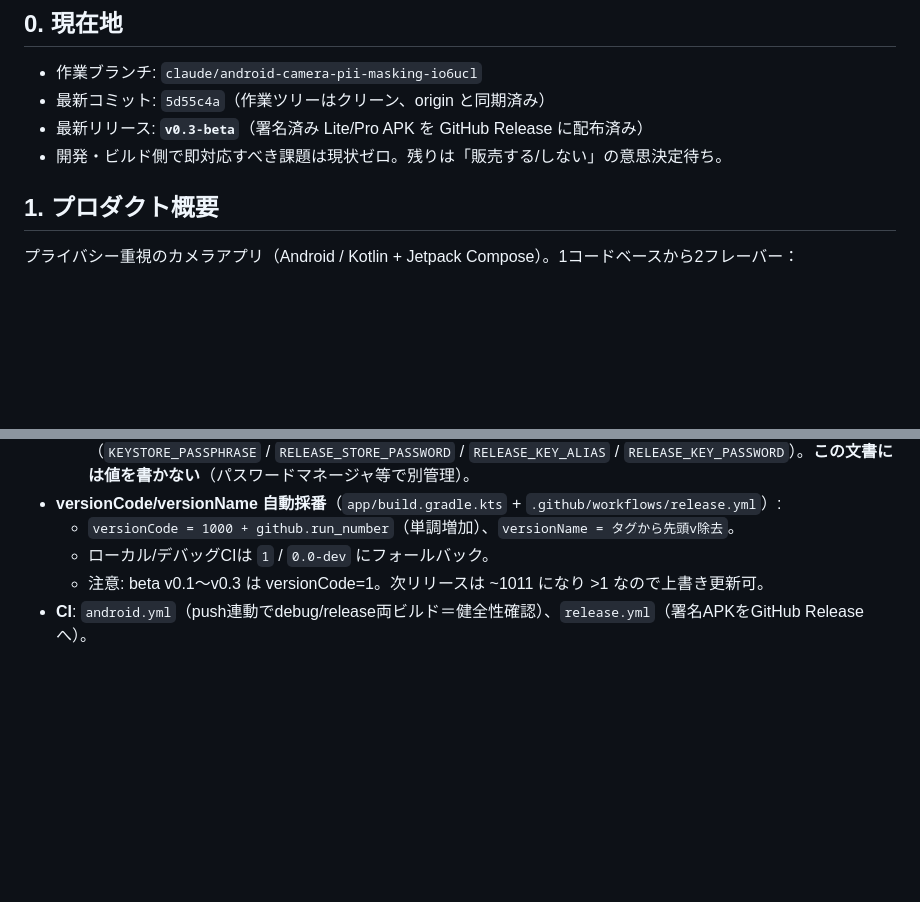
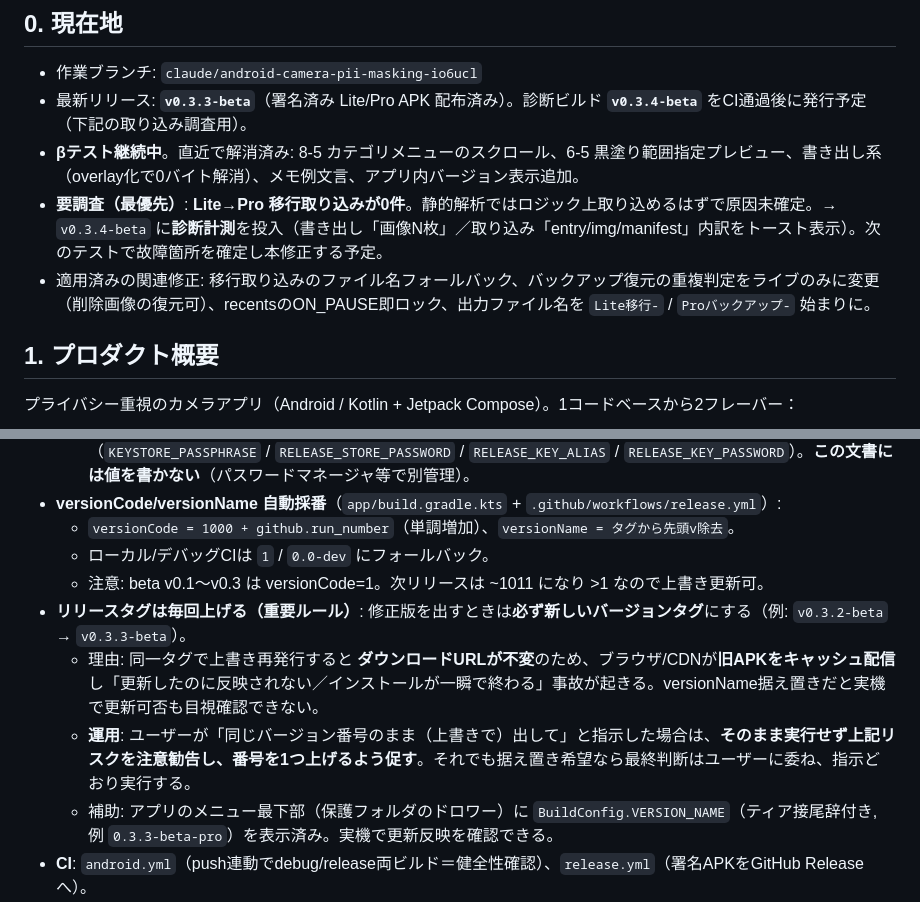
Before and after one commit to asap0000/HOMEPAGE, a Markdown page: android/docs/PROJECT-STATUS.md, 2 parts joined by grey strips. Drawn GitHub-style; blank space fills up the shorter version.

Commit message:
Update PROJECT-STATUS: version-bump rule and current beta state
Add the handoff rule that every release must use a fresh version tag (never
overwrite an existing one) to avoid cached-APK/stale-download issues, and to
warn-and-advise when asked to keep the same number. Refresh the 'current state'
section to reflect the ongoing beta and the open Lite->Pro migration-import
investigation.

Co-Authored-By: Claude Opus 4.8 <noreply@anthropic.com>
Claude-Session: https://claude.ai/code/session_01NVPPXCJNhgwwi4NY8dH6oW

```diff
--- a/android/docs/PROJECT-STATUS.md
+++ b/android/docs/PROJECT-STATUS.md
@@ -7,9 +7,10 @@
 
 ## 0. 現在地
 - 作業ブランチ: `claude/android-camera-pii-masking-io6ucl`
-- 最新コミット: `5d55c4a`（作業ツリーはクリーン、origin と同期済み）
-- 最新リリース: **`v0.3-beta`**（署名済み Lite/Pro APK を GitHub Release に配布済み）
-- 開発・ビルド側で即対応すべき課題は現状ゼロ。残りは「販売する/しない」の意思決定待ち。
+- 最新リリース: **`v0.3.3-beta`**（署名済み Lite/Pro APK 配布済み）。診断ビルド **`v0.3.4-beta`** をCI通過後に発行予定（下記の取り込み調査用）。
+- **βテスト継続中**。直近で解消済み: 8-5 カテゴリメニューのスクロール、6-5 黒塗り範囲指定プレビュー、書き出し系（overlay化で0バイト解消）、メモ例文言、アプリ内バージョン表示追加。
+- **要調査（最優先）**: **Lite→Pro 移行取り込みが0件**。静的解析ではロジック上取り込めるはずで原因未確定。→ `v0.3.4-beta` に**診断計測**を投入（書き出し「画像N枚」／取り込み「entry/img/manifest」内訳をトースト表示）。次のテストで故障箇所を確定し本修正する予定。
+- 適用済みの関連修正: 移行取り込みのファイル名フォールバック、バックアップ復元の重複判定をライブのみに変更（削除画像の復元可）、recentsのON_PAUSE即ロック、出力ファイル名を `Lite移行-` / `Proバックアップ-` 始まりに。
 
 ## 1. プロダクト概要
 プライバシー重視のカメラアプリ（Android / Kotlin + Jetpack Compose）。1コードベースから2フレーバー：
@@ -42,6 +43,10 @@
   - `versionCode = 1000 + github.run_number`（単調増加）、`versionName = タグから先頭v除去`。
   - ローカル/デバッグCIは `1` / `0.0-dev` にフォールバック。
   - 注意: beta v0.1〜v0.3 は versionCode=1。次リリースは ~1011 になり >1 なので上書き更新可。
+- **リリースタグは毎回上げる（重要ルール）**: 修正版を出すときは**必ず新しいバージョンタグ**にする（例: `v0.3.2-beta` → `v0.3.3-beta`）。
+  - 理由: 同一タグで上書き再発行すると **ダウンロードURLが不変**のため、ブラウザ/CDNが**旧APKをキャッシュ配信**し「更新したのに反映されない／インストールが一瞬で終わる」事故が起きる。versionName据え置きだと実機で更新可否も目視確認できない。
+  - **運用**: ユーザーが「同じバージョン番号のまま（上書きで）出して」と指示した場合は、**そのまま実行せず上記リスクを注意勧告し、番号を1つ上げるよう促す**。それでも据え置き希望なら最終判断はユーザーに委ね、指示どおり実行する。
+  - 補助: アプリのメニュー最下部（保護フォルダのドロワー）に `BuildConfig.VERSION_NAME`（ティア接尾辞付き, 例 `0.3.3-beta-pro`）を表示済み。実機で更新反映を確認できる。
 - **CI**: `android.yml`（push連動でdebug/release両ビルド＝健全性確認）、`release.yml`（署名APKをGitHub Releaseへ）。
 - **リリースの回し方（重要）**: この実行環境では **git tag の push が 403 で不可**。タグの代わりに **workflow_dispatch** で起動する：
   - GitHub MCP: `mcp__github__actions_run_trigger`（`method: run_workflow`, `workflow_id: release.yml`, `ref: <作業ブランチ>`, `inputs: {tag: "vX.Y-beta"}`）。
```
Also changed, not shown: other parts of android/docs/PROJECT-STATUS.md (+1 -1 lines).
